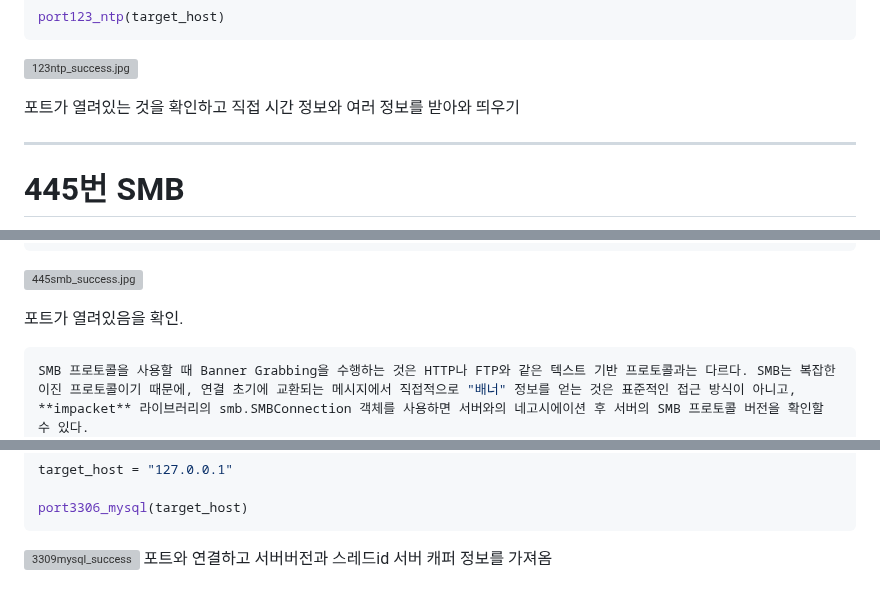
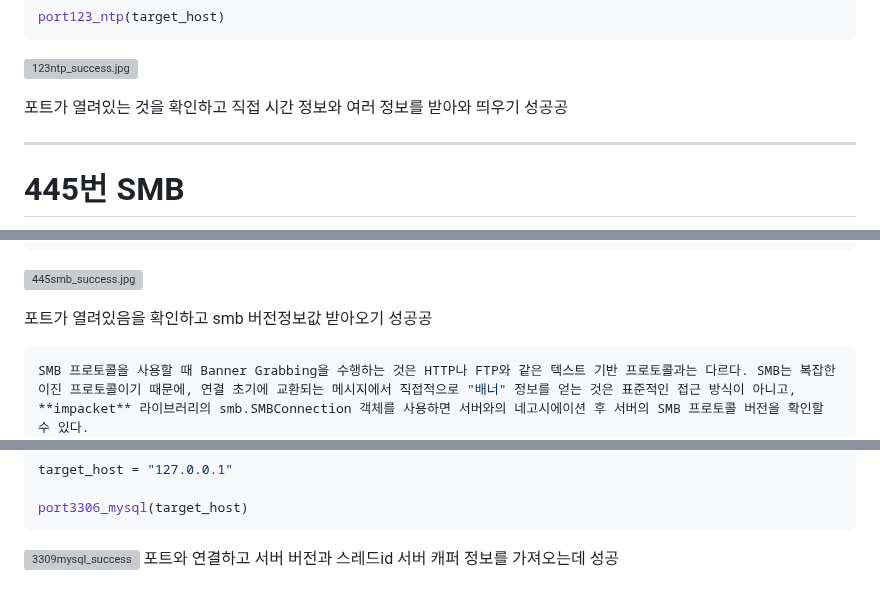
Before and after one commit to JoWoonJi/Project_PortScanner, a Markdown page: 1.포트분배/port_jo.md, 3 parts joined by grey strips. Rendered like a GitHub page; grey boxes are pictures that could not be loaded.

````diff
--- a/1.포트분배/port_jo.md
+++ b/1.포트분배/port_jo.md
@@ -128,7 +128,7 @@ port123_ntp(target_host)
 
 ![123ntp_success.jpg](https://github.com/JoWoonJi/PortScanner/blob/main/img/123ntp_success.jpg)
 
-포트가 열려있는 것을 확인하고 직접 시간 정보와 여러 정보를 받아와 띄우기
+포트가 열려있는 것을 확인하고 직접 시간 정보와 여러 정보를 받아와 띄우기 성공공
 
 ---
 
@@ -220,7 +220,7 @@ uuid5(namespace, name): uuid3()과 유사하지만, SHA-1 해시를 사용하여
 
 ![445smb_success.jpg](https://github.com/JoWoonJi/PortScanner/blob/main/img/445smb_success.jpg)
 
-포트가 열려있음을 확인.
+포트가 열려있음을 확인하고 smb 버전정보값 받아오기 성공공
 
 ```python
 SMB 프로토콜을 사용할 때 Banner Grabbing을 수행하는 것은 HTTP나 FTP와 같은 텍스트 기반 프로토콜과는 다르다. SMB는 복잡한 이진 프로토콜이기 때문에, 연결 초기에 교환되는 메시지에서 직접적으로 "배너" 정보를 얻는 것은 표준적인 접근 방식이 아니고,
@@ -460,4 +460,4 @@ target_host = "127.0.0.1"
 port3306_mysql(target_host)
 ```
 ![3309mysql_success](https://github.com/JoWoonJi/PortScanner/blob/main/img/3309mysql_success.jpg)
-포트와 연결하고 서버버전과 스레드id 서버 캐퍼 정보를 가져옴
+포트와 연결하고 서버 버전과 스레드id 서버 캐퍼 정보를 가져오는데 성공
````
